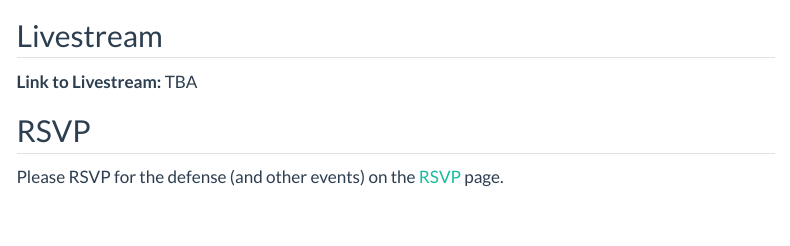
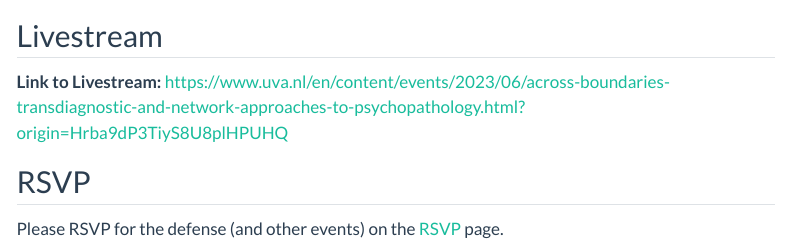
Before and after one commit to uchavezbaldini/dr-unyoung, a Quarto document (the-defense.qmd): the page in a window 1100 px wide, from 780 px down. Rendered offline with R 4.5, knitr and Pandoc in place of Quarto, with nearby package versions; menus at the side of the page are left out.

Commit message:
Update the-defense.qmd

```diff
--- a/the-defense.qmd
+++ b/the-defense.qmd
@@ -16,7 +16,7 @@ This page contains information about the defense itself.
 
 ## Livestream
 
-**Link to Livestream:** TBA
+**Link to Livestream:** https://www.uva.nl/en/content/events/2023/06/across-boundaries-transdiagnostic-and-network-approaches-to-psychopathology.html?origin=Hrba9dP3TiyS8U8plHPUHQ
 
 ## RSVP
 
```
